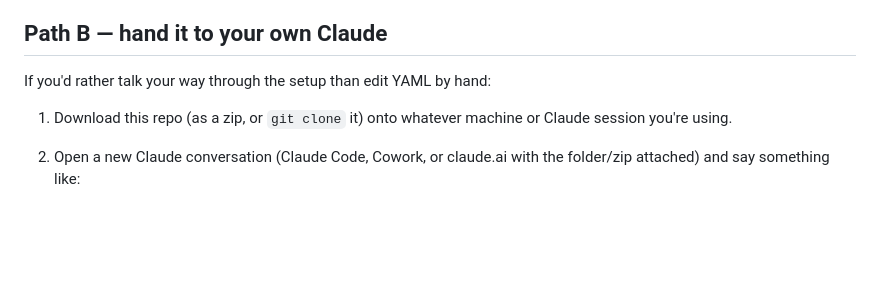
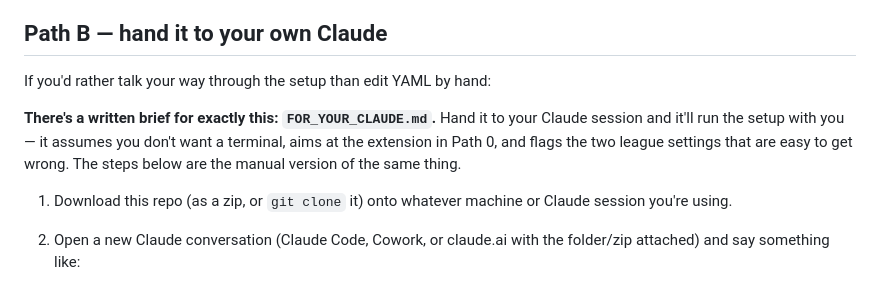
Before and after one commit to danbrown1337/foosballmanager, a Markdown page: SHARE_WITH_A_FRIEND.md, the part around the change. Rendered like a GitHub page; blank space fills up the shorter version.

```diff
--- a/SHARE_WITH_A_FRIEND.md
+++ b/SHARE_WITH_A_FRIEND.md
@@ -78,6 +78,12 @@ auto-draft on, and try it in a Yahoo mock draft first.
 
 If you'd rather talk your way through the setup than edit YAML by hand:
 
+**There's a written brief for exactly this: `FOR_YOUR_CLAUDE.md`.** Hand it
+to your Claude session and it'll run the setup with you — it assumes you
+don't want a terminal, aims at the extension in Path 0, and flags the two
+league settings that are easy to get wrong. The steps below are the manual
+version of the same thing.
+
 1. Download this repo (as a zip, or `git clone` it) onto whatever machine
    or Claude session you're using.
 2. Open a new Claude conversation (Claude Code, Cowork, or claude.ai with
```
Also changed, not shown: FOR_YOUR_CLAUDE.md (added, +142 -0 lines).
